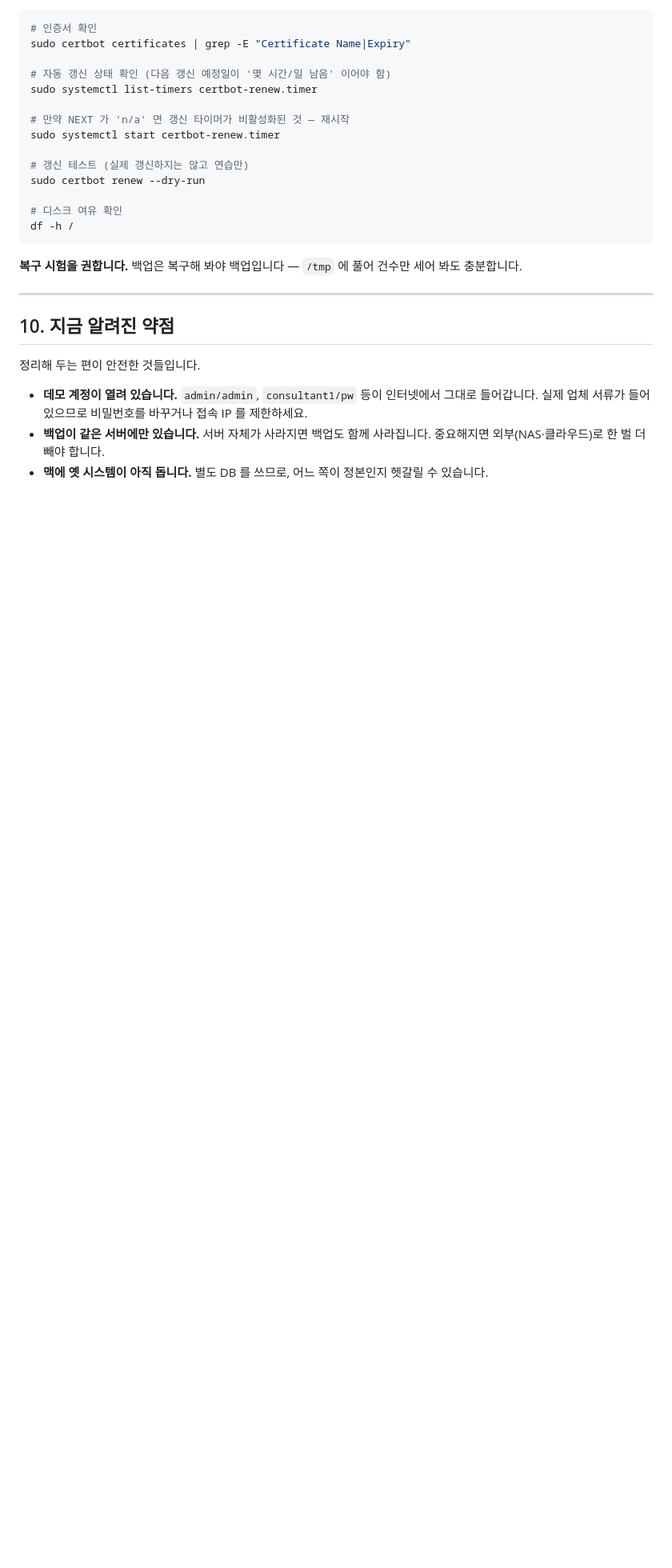
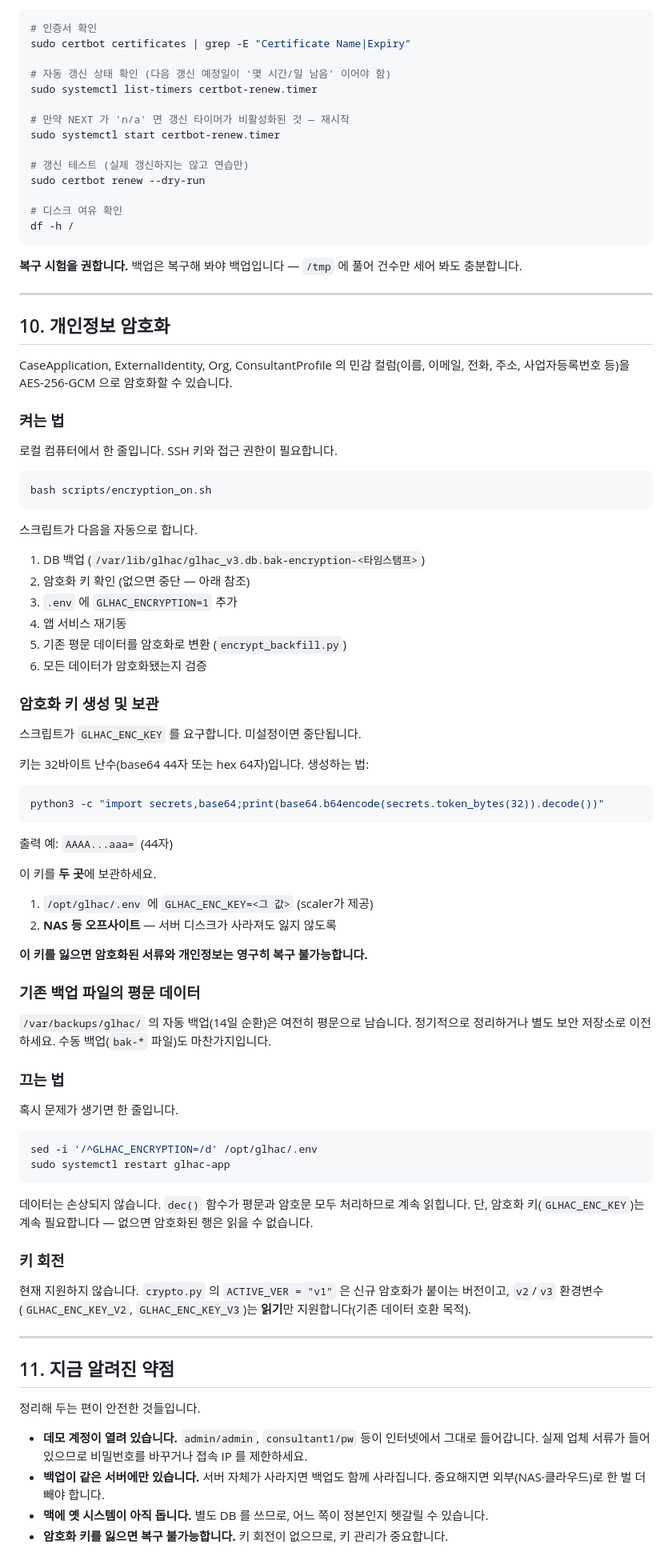
Before and after one commit to leekyuho-0692/glhac-ai, a Markdown page: docs/운영_배포_가이드.md, the part around the change. Shown at 80% size. Rendered like a GitHub page; blank space fills up the shorter version.

Commit message:
docs(glhac): 개인정보 암호화 섹션 추가
운영_배포_가이드.md 섹션 10 추가:
- 암호화 켜는 법: encryption_on.sh 한 줄
- 암호화 키 생성·보관: 32바이트 난수, .env + 오프사이트 2곳
- 기존 백업의 평문 데이터: 자동백업 14일 순환 + 수동백업 별도 정리
- 끄는 법: sed 한 줄 + systemctl restart
- 키 회전 미지원: ACTIVE_VER v1 고정, v2/v3는 읽기만

Co-Authored-By: Claude Haiku 4.5 <noreply@anthropic.com>

````diff
--- a/docs/운영_배포_가이드.md
+++ b/docs/운영_배포_가이드.md
@@ -298,7 +298,71 @@ df -h /
 
 ---
 
-## 10. 지금 알려진 약점
+## 10. 개인정보 암호화
+
+CaseApplication, ExternalIdentity, Org, ConsultantProfile 의 민감 컬럼(이름, 이메일, 전화, 주소, 사업자등록번호 등)을 AES-256-GCM 으로 암호화할 수 있습니다.
+
+### 켜는 법
+
+로컬 컴퓨터에서 한 줄입니다. SSH 키와 접근 권한이 필요합니다.
+
+```bash
+bash scripts/encryption_on.sh
+```
+
+스크립트가 다음을 자동으로 합니다.
+  1. DB 백업 (`/var/lib/glhac/glhac_v3.db.bak-encryption-<타임스탬프>`)
+  2. 암호화 키 확인 (없으면 중단 — 아래 참조)
+  3. `.env` 에 `GLHAC_ENCRYPTION=1` 추가
+  4. 앱 서비스 재기동
+  5. 기존 평문 데이터를 암호화로 변환 (`encrypt_backfill.py`)
+  6. 모든 데이터가 암호화됐는지 검증
+
+### 암호화 키 생성 및 보관
+
+스크립트가 `GLHAC_ENC_KEY` 를 요구합니다. 미설정이면 중단됩니다.
+
+키는 32바이트 난수(base64 44자 또는 hex 64자)입니다. 생성하는 법:
+
+```bash
+python3 -c "import secrets,base64;print(base64.b64encode(secrets.token_bytes(32)).decode())"
+```
+
+출력 예: `AAAA...aaa=` (44자)
+
+이 키를 **두 곳**에 보관하세요.
+1. `/opt/glhac/.env` 에 `GLHAC_ENC_KEY=<그 값>` (scaler가 제공)
+2. **NAS 등 오프사이트** — 서버 디스크가 사라져도 잃지 않도록
+
+**이 키를 잃으면 암호화된 서류와 개인정보는 영구히 복구 불가능합니다.**
+
+### 기존 백업 파일의 평문 데이터
+
+`/var/backups/glhac/` 의 자동 백업(14일 순환)은 여전히 평문으로 남습니다.
+정기적으로 정리하거나 별도 보안 저장소로 이전하세요.
+수동 백업(`bak-*` 파일)도 마찬가지입니다.
+
+### 끄는 법
+
+혹시 문제가 생기면 한 줄입니다.
+
+```bash
+sed -i '/^GLHAC_ENCRYPTION=/d' /opt/glhac/.env
+sudo systemctl restart glhac-app
+```
+
+데이터는 손상되지 않습니다. `dec()` 함수가 평문과 암호문 모두 처리하므로 계속 읽힙니다.
+단, 암호화 키(`GLHAC_ENC_KEY`)는 계속 필요합니다 — 없으면 암호화된 행은 읽을 수 없습니다.
+
+### 키 회전
+
+현재 지원하지 않습니다. `crypto.py` 의 `ACTIVE_VER = "v1"` 은 신규 암호화가 붙이는
+버전이고, `v2`/`v3` 환경변수(`GLHAC_ENC_KEY_V2`, `GLHAC_ENC_KEY_V3`)는 **읽기**만
+지원합니다(기존 데이터 호환 목적).
+
+---
+
+## 11. 지금 알려진 약점
 
 정리해 두는 편이 안전한 것들입니다.
 
@@ -309,3 +373,4 @@ df -h /
   중요해지면 외부(NAS·클라우드)로 한 벌 더 빼야 합니다.
 - **맥에 옛 시스템이 아직 돕니다.** 별도 DB 를 쓰므로, 어느 쪽이 정본인지
   헷갈릴 수 있습니다.
+- **암호화 키를 잃으면 복구 불가능합니다.** 키 회전이 없으므로, 키 관리가 중요합니다.
````
